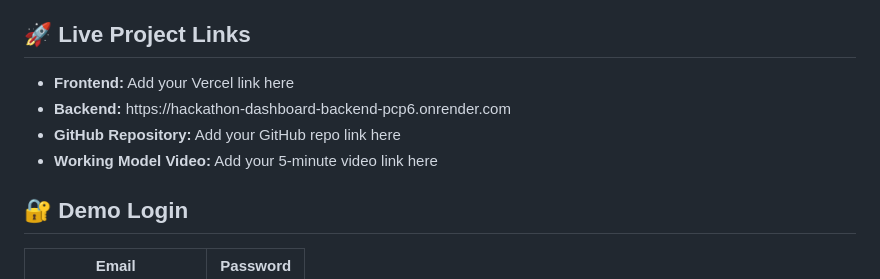
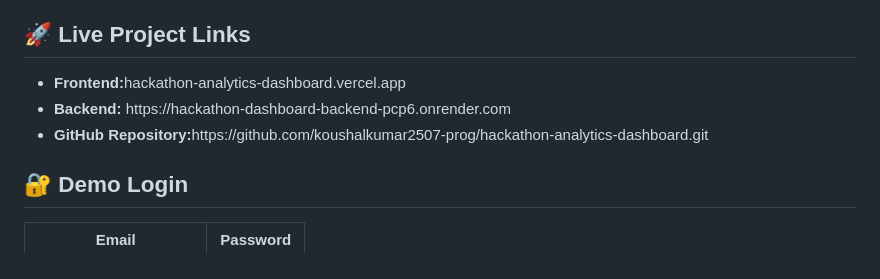
Before and after one commit to koushalkumar2507-prog/hackathon-analytics-dashboard, a Markdown page: README.md, the part around the change. Drawn GitHub-style.

```diff
--- a/README.md
+++ b/README.md
@@ -17,10 +17,9 @@
 <h2>🚀 Live Project Links</h2>
 
 <ul>
-  <li><b>Frontend:</b> Add your Vercel link here</li>
+  <li><b>Frontend:</b>hackathon-analytics-dashboard.vercel.app</li>
   <li><b>Backend:</b> https://hackathon-dashboard-backend-pcp6.onrender.com</li>
-  <li><b>GitHub Repository:</b> Add your GitHub repo link here</li>
-  <li><b>Working Model Video:</b> Add your 5-minute video link here</li>
+  <li><b>GitHub Repository:</b>https://github.com/koushalkumar2507-prog/hackathon-analytics-dashboard.git</li>
 </ul>
 
 <h2>🔐 Demo Login</h2>
```
